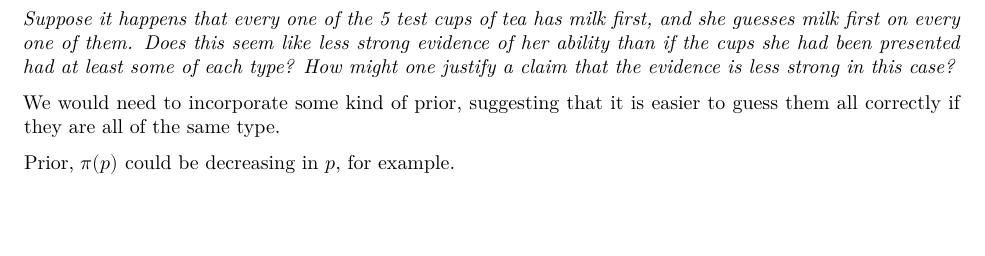
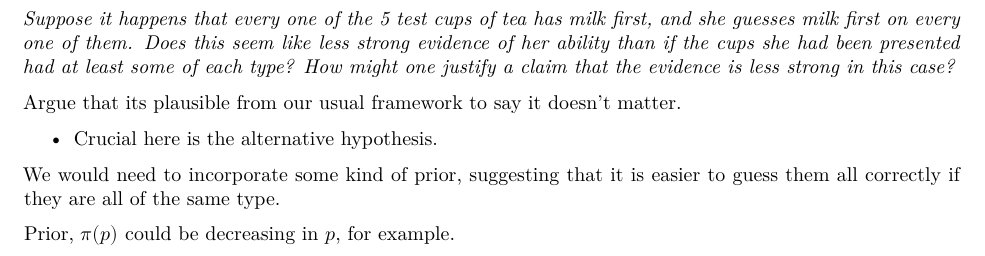
Before and after one commit to TomBearpark/ECO518_code, an R Markdown document (1_bootstrap/1_bootstrap.Rmd): part of page 7 of 7, cut so that both start at the same text, the shorter picture padded with empty space. Rendered offline with R 4.5, knitr and Pandoc, then LaTeX, with nearby package versions.

Commit message:
reorder and about to incorporate comments

````diff
--- a/1_bootstrap.Rmd
+++ b/1_bootstrap/1_bootstrap.Rmd
@@ -188,20 +188,27 @@ post_prob_greater_than_.5 <- function(N,n){
 }
 N <- 5
 ```
+
 Now, run it for n = 4...
+
 ```{r}
 post_prob_greater_than_.5(N, 4)
 ```
+
 And for n = 5...
+
 ```{r}
 post_prob_greater_than_.5(N, 5)
 ```
-
 
 ### Part 2
 
 *Suppose it happens that every one of the 5 test cups of tea has milk first, and she guesses milk first on every one of them. Does this seem like less strong evidence of her ability than if the cups she had been presented had at least some of each type? How might one justify a claim that the evidence is less strong in this case?*
 
+Argue that its plausible from our usual framework to say it doesn't matter.
+
+-   Crucial here is the alternative hypothesis.
+
 We would need to incorporate some kind of prior, suggesting that it is easier to guess them all correctly if they are all of the same type.
 
 Prior, $\pi (p)$ could be decreasing in $p$, for example.
````
Also changed, not shown: 1_bootstrap.pdf (deleted), 1_bootstrap/1_bootstrap.R (renamed from 1_bootstrap.R), 1_bootstrap/1_bootstrap.html (renamed from 1_bootstrap.html), 1_bootstrap/1_bootstrap.pdf (added), 1_bootstrap/1_bootstrap.Rmd (12 more changed lines), 1 other file.
